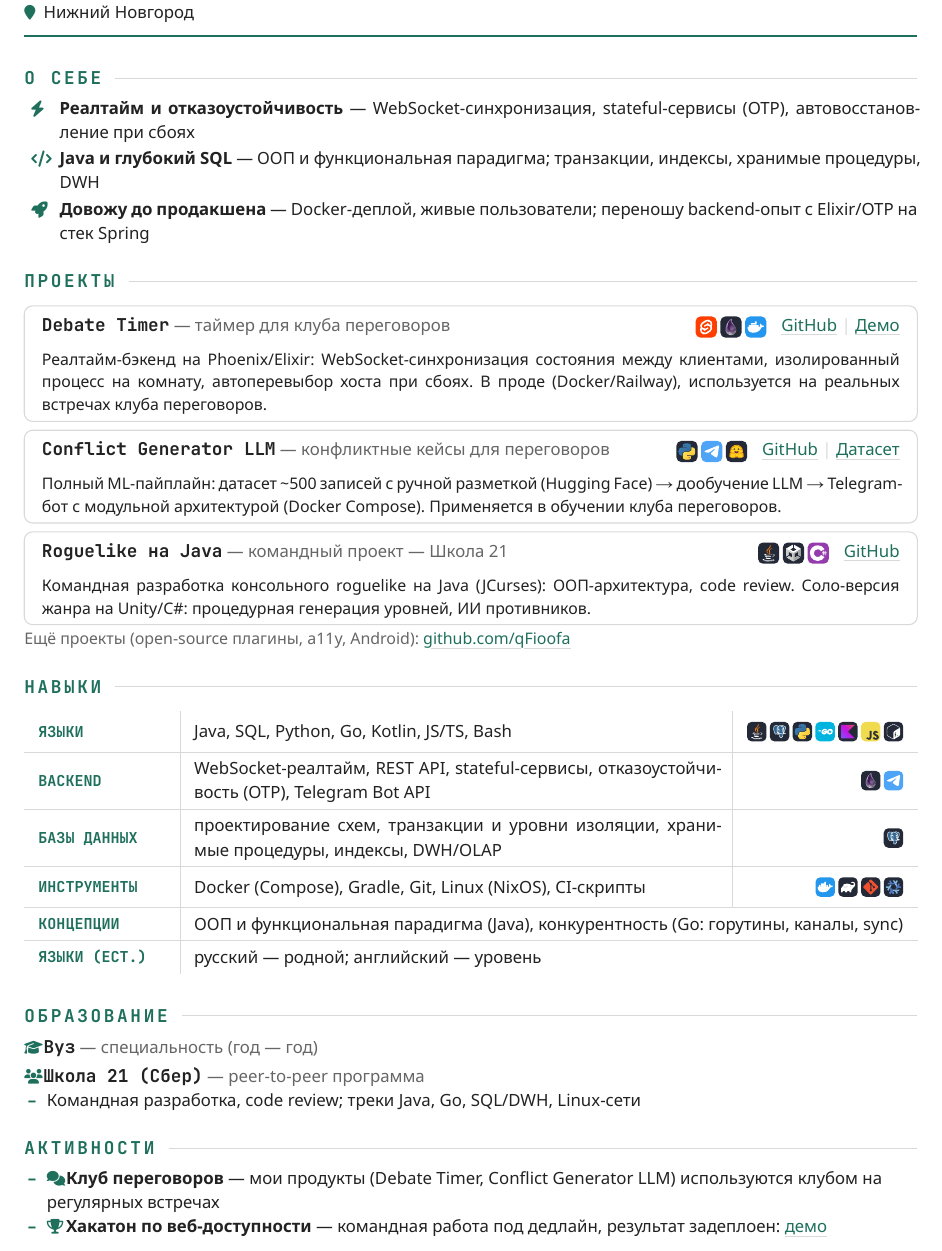
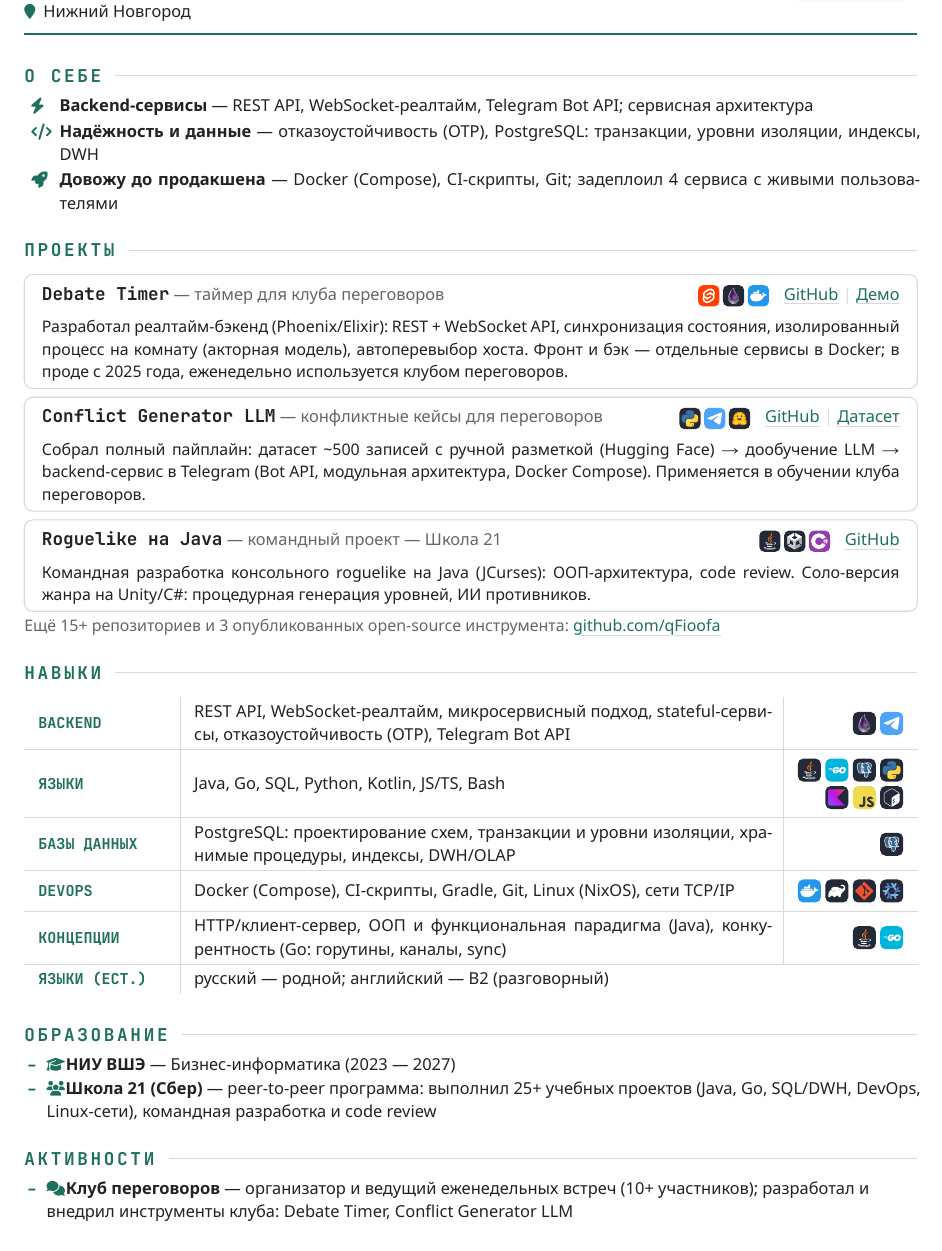
Before and after one commit to qFioofa/qFioofa, a Typst document (resume/resume.typ): part of the page, cut so that both start at the same text. The pictures show the PDF file resume/result/resume.pdf that the author committed with the source.

Commit message:
First verions of resume

```diff
--- a/resume/resume.typ
+++ b/resume/resume.typ
@@ -104,21 +111,21 @@
 
 #point(
     "\u{f0e7}",
-  [Реалтайм и отказоустойчивость],
-  [WebSocket-синхронизация, stateful-сервисы (OTP), автовосстановление
-    при сбоях],
+    [Backend-сервисы],
+    [REST API, WebSocket-реалтайм, Telegram Bot API; сервисная
+        архитектура],
 )
 #point(
     "\u{f121}",
-  [Java и глубокий SQL],
-  [ООП и функциональная парадигма; транзакции, индексы, хранимые
-    процедуры, DWH],
+    [Надёжность и данные],
+    [отказоустойчивость (OTP), PostgreSQL: транзакции, уровни изоляции,
+        индексы, DWH],
 )
 #point(
     "\u{f135}",
     [Довожу до продакшена],
-  [Docker-деплой, живые пользователи; переношу backend-опыт с Elixir/OTP
-    на стек Spring],
+    [Docker (Compose), CI-скрипты, Git; задеплоил 4 сервиса с живыми
+        пользователями],
 )
 
 = Проекты
@@ -126,10 +133,11 @@
 #card(
     "Debate Timer",
     [таймер для клуба переговоров],
-  [Реалтайм-бэкенд на Phoenix/Elixir: WebSocket-синхронизация состояния
-    между клиентами, изолированный процесс на комнату, автоперевыбор
-    хоста при сбоях. В проде (Docker/Railway), используется на реальных
-    встречах клуба переговоров.],
+    [Разработал реалтайм-бэкенд (Phoenix/Elixir): REST + WebSocket API,
+        синхронизация состояния, изолированный процесс на комнату (акторная
+        модель), автоперевыбор хоста. Фронт и бэк — отдельные сервисы в
+        Docker; в проде с 2025 года, еженедельно используется клубом
+        переговоров.],
     icons: "stack-timer.svg",
     link("https://github.com/qFioofa/NegotiationTimer")[GitHub],
     link("https://negotiationtimer.up.railway.app/")[Демо],
@@ -138,10 +146,10 @@
 #card(
     "Conflict Generator LLM",
     [конфликтные кейсы для переговоров],
-  [Полный ML-пайплайн: датасет \~500 записей с ручной разметкой
-    (Hugging Face) → дообучение LLM → Telegram-бот с модульной
-    архитектурой (Docker Compose). Применяется в обучении клуба
-    переговоров.],
+    [Собрал полный пайплайн: датасет \~500 записей с ручной разметкой
+        (Hugging Face) → дообучение LLM → backend-сервис в Telegram (Bot
+        API, модульная архитектура, Docker Compose). Применяется в обучении
+        клуба переговоров.],
     icons: "stack-llm.svg",
     link("https://github.com/qFioofa/TuningModelTGBotShowcase")[GitHub],
     link(
@@ -160,7 +168,7 @@
 )
 
 #text(fill: soft, size: 9pt)[
-  Ещё проекты (open-source плагины, a11y, Android):
+    Ещё 15+ репозиториев и 3 опубликованных open-source инструмента:
     #link("https://github.com/qFioofa")[github.com/qFioofa]
 ]
 
@@ -186,16 +203,18 @@
-    Java, SQL, Python, Go, Kotlin, JS/TS, Bash
+    ..skill("BACKEND", icons: ("elixir", "telegram"))[
+        REST API, WebSocket-реалтайм, микросервисный подход,
+        stateful-сервисы, отказоустойчивость (OTP), Telegram Bot API
     ],
-  ..skill("BACKEND", icons: "cat-backend.svg")[
-    WebSocket-реалтайм, REST API, stateful-сервисы, отказоустойчивость
-    (OTP), Telegram Bot API
+    ..skill(
+        "ЯЗЫКИ",
+        icons: ("java", "go", "postgresql", "python", "kotlin", "js", "bash"),
+    )[
+        Java, Go, SQL, Python, Kotlin, JS/TS, Bash
     ],
-  ..skill("БАЗЫ ДАННЫХ", icons: "cat-db.svg")[
-    проектирование схем, транзакции и уровни изоляции, хранимые
-    процедуры, индексы, DWH/OLAP
+    ..skill("БАЗЫ ДАННЫХ", icons: ("postgresql",))[
+        PostgreSQL: проектирование схем, транзакции и уровни изоляции,
+        хранимые процедуры, индексы, DWH/OLAP
     ],
-  ..skill("ИНСТРУМЕНТЫ", icons: "cat-tools.svg")[
-    Docker (Compose), Gradle, Git, Linux (NixOS), CI-скрипты
+    ..skill("DEVOPS", icons: ("docker", "gradle", "git", "nixos"))[
+        Docker (Compose), CI-скрипты, Gradle, Git, Linux (NixOS), сети
+        TCP/IP
     ],
-  ..skill("КОНЦЕПЦИИ")[
-    ООП и функциональная парадигма (Java), конкурентность (Go:
-    горутины, каналы, sync)
@@ -202,9 +224,8 @@
     ],
-  ..skill("ЯЗЫКИ (ЕСТ.)")[русский — родной; английский — уровень],
+    ..skill("ЯЗЫКИ (ЕСТ.)")[
+        русский — родной; английский — B2 (разговорный)
+    ],
 )
 
 = Образование
 
-#ico("\u{f19d}")[#mono("Вуз", weight: "bold", size: 10pt)#text(
-    fill: soft,
-  )[ — специальность (год — год)]]
@@ -215,10 +232,10 @@
-  )[ — peer-to-peer программа]]
-- Командная разработка, code review; треки Java, Go, SQL/DWH, Linux-сети
+- #ico("\u{f19d}")[*НИУ ВШЭ* — Бизнес-информатика (2023 — 2027)]
+- #ico("\u{f0c0}")[*Школа 21 (Сбер)* — peer-to-peer программа: выполнил
+        25+ учебных проектов (Java, Go, SQL/DWH, DevOps, Linux-сети),
+        командная разработка и code review]
 
 = Активности
 
-- #ico("\u{f086}")[*Клуб переговоров* — мои продукты (Debate Timer,
-    Conflict Generator LLM) используются клубом на регулярных встречах]
-- #ico("\u{f091}")[*Хакатон по веб-доступности* — командная работа под
-    дедлайн, результат задеплоен:
-    #link("https://qfioofa.github.io/hackaton-2026.accessibility/root/")[демо]]
+- #ico("\u{f086}")[*Клуб переговоров* — организатор и ведущий
+        еженедельных встреч (10+ участников); разработал и внедрил
+        инструменты клуба: Debate Timer, Conflict Generator LLM]
```
Also changed, not shown: resume/img/cat-langs.svg (deleted), resume/img/cat-tools.svg (deleted), resume/img/i-bash.svg (added), resume/img/i-docker.svg (added), resume/img/i-elixir.svg, resume/img/i-git.svg (added), resume/img/i-go.svg (added), resume/img/i-gradle.svg (added), resume/img/i-java.svg (added), resume/img/i-js.svg (added), resume/img/i-kotlin.svg (added), resume/img/i-nixos.svg (added), resume/img/i-postgresql.svg (renamed from resume/img/cat-db.svg), resume/img/i-python.svg (added), 4 more files, 1 other file. Lines whose indentation alone changed are shown as unchanged.
